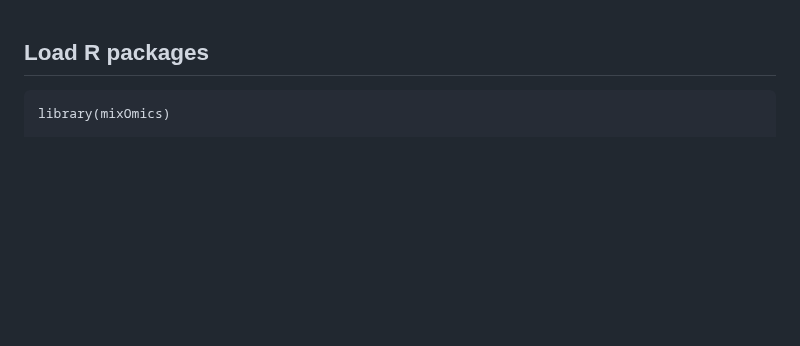
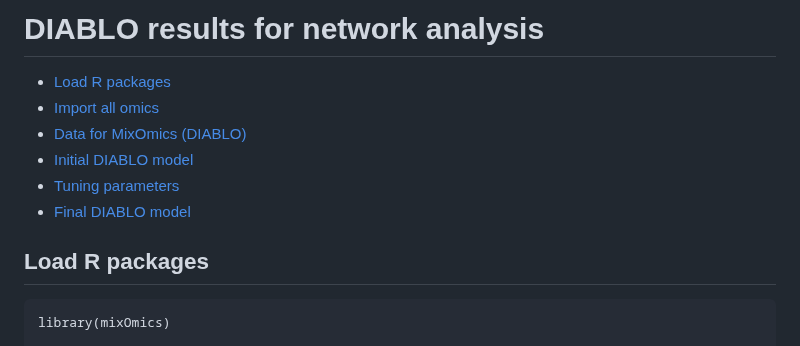
Before and after one commit to warasinee/Multiomics_Case_Study, a Markdown page: R_script/7_DIABLO_Network_Strep_100625.md, the part around the change. GitHub-like rendering; blank space fills up the shorter version.

```diff
--- a/R_script/7_DIABLO_Network_Strep_100625.md
+++ b/R_script/7_DIABLO_Network_Strep_100625.md
@@ -1,3 +1,14 @@
+DIABLO results for network analysis
+================
+
+- [Load R packages](#load-r-packages)
+- [Import all omics](#import-all-omics)
+- [Data for MixOmics (DIABLO)](#data-for-mixomics-diablo)
+- [Initial DIABLO model](#initial-diablo-model)
+- [Tuning parameters](#tuning-parameters)
+- [Final DIABLO model](#final-diablo-model)
+
+
 ## Load R packages
 
     library(mixOmics)
```
